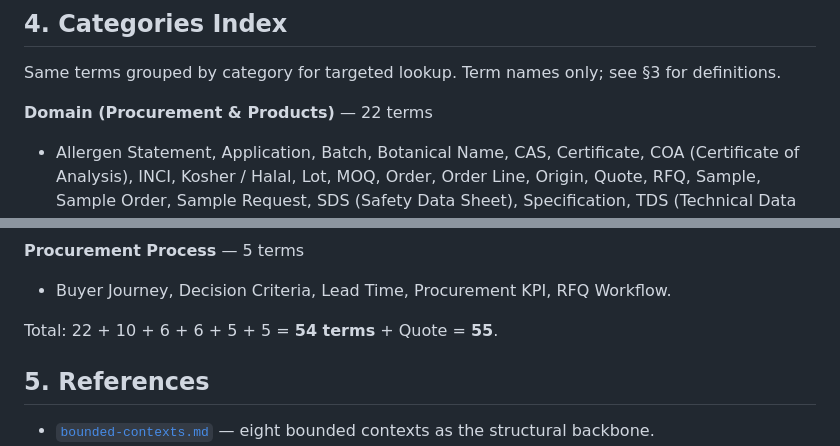
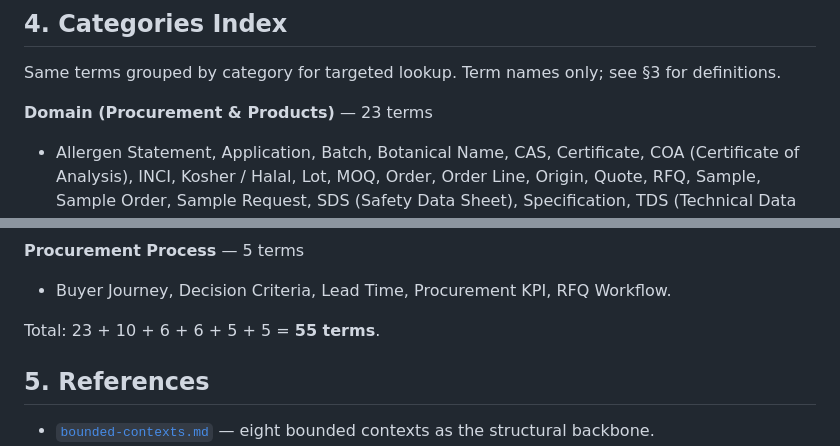
Before and after one commit to cengel-cengel/Net7, a Markdown page: docs/domain/glossary.md, 2 parts joined by grey strips. Rendered like a GitHub page.

Commit message:
docs(domain): correct categories index counts in glossary (#9)
§4 Domain header: 22 terms → 23 terms.
§4 total formula: "22+10+6+6+5+5=54 terms + Quote = 55"
                → "23+10+6+6+5+5=55 terms".

Term lists themselves were already correct; this is a cosmetic
fix only. Closes the known issue documented in PR #8 RISKS.

https://claude.ai/code/session_01PduSymMwSsFhziCCumsVaK

Co-authored-by: Claude <noreply@anthropic.com>

```diff
--- a/docs/domain/glossary.md
+++ b/docs/domain/glossary.md
@@ -351,7 +351,7 @@ This is a **living document**. Sprint-1 follow-ups (Aggregate Sketches, Task 1.4
 
 Same terms grouped by category for targeted lookup. Term names only; see §3 for definitions.
 
-**Domain (Procurement & Products)** — 22 terms
+**Domain (Procurement & Products)** — 23 terms
 - Allergen Statement, Application, Batch, Botanical Name, CAS, Certificate, COA (Certificate of Analysis), INCI, Kosher / Halal, Lot, MOQ, Order, Order Line, Origin, Quote, RFQ, Sample, Sample Order, Sample Request, SDS (Safety Data Sheet), Specification, TDS (Technical Data Sheet), Variant.
 
 **Architecture (DDD & Systems)** — 10 terms
@@ -369,7 +369,7 @@ Same terms grouped by category for targeted lookup. Term names only; see §3 for
 **Procurement Process** — 5 terms
 - Buyer Journey, Decision Criteria, Lead Time, Procurement KPI, RFQ Workflow.
 
-Total: 22 + 10 + 6 + 6 + 5 + 5 = **54 terms** + Quote = **55**.
+Total: 23 + 10 + 6 + 6 + 5 + 5 = **55 terms**.
 
 ## 5. References
 
```
